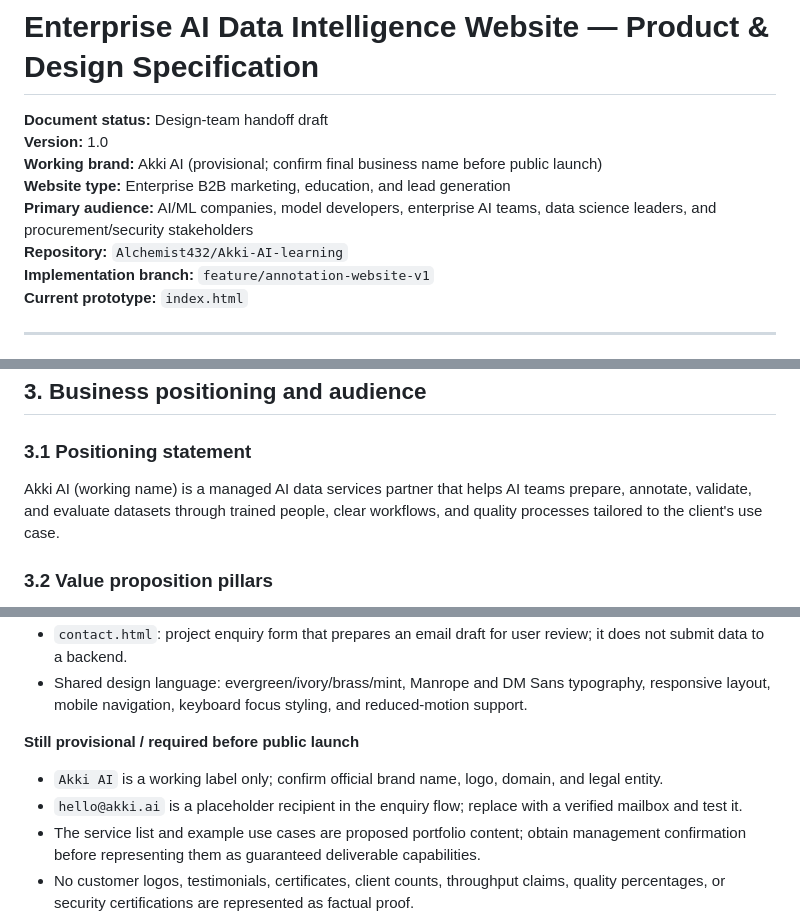
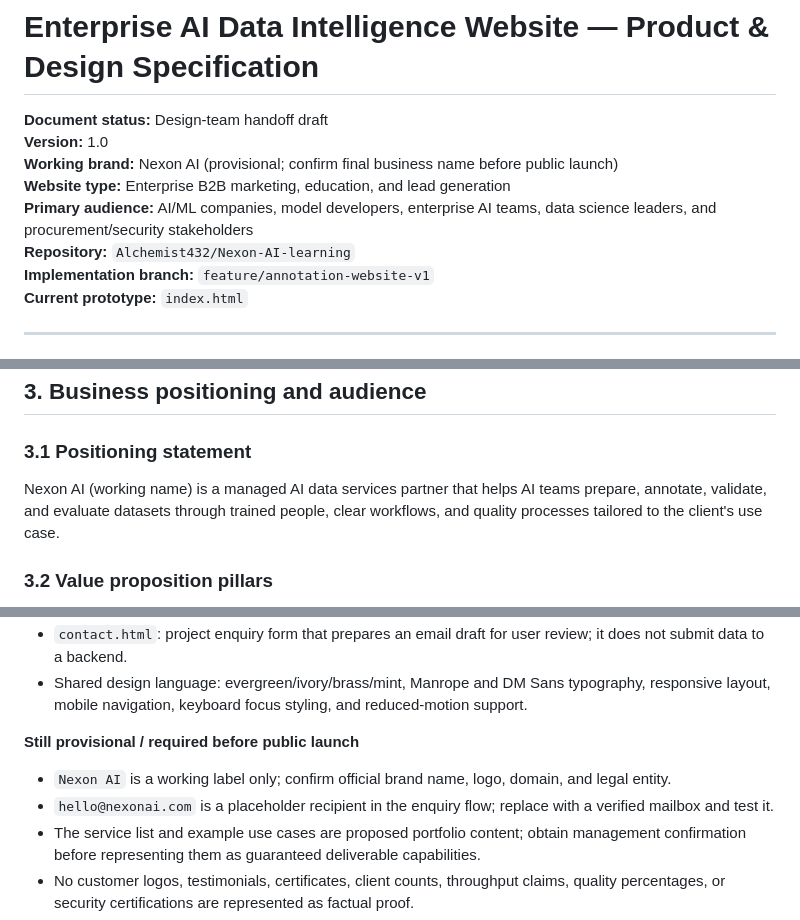
Before and after one commit to Alchemist432/Akki-AI-learning, a Markdown page: docs/website-product-specification.md, 3 parts joined by grey strips. GitHub-like rendering.

Commit message:
Rebrand website content to Nexon AI

```diff
--- a/docs/website-product-specification.md
+++ b/docs/website-product-specification.md
@@ -2,10 +2,10 @@
 
 **Document status:** Design-team handoff draft
 **Version:** 1.0
-**Working brand:** Akki AI (provisional; confirm final business name before public launch)
+**Working brand:** Nexon AI (provisional; confirm final business name before public launch)
 **Website type:** Enterprise B2B marketing, education, and lead generation
 **Primary audience:** AI/ML companies, model developers, enterprise AI teams, data science leaders, and procurement/security stakeholders
-**Repository:** `Alchemist432/Akki-AI-learning`
+**Repository:** `Alchemist432/Nexon-AI-learning`
 **Implementation branch:** `feature/annotation-website-v1`
 **Current prototype:** `index.html`
 
@@ -96,7 +96,7 @@ The final site should have its own information architecture, copy, examples, vis
 
 ### 3.1 Positioning statement
 
-Akki AI (working name) is a managed AI data services partner that helps AI teams prepare, annotate, validate, and evaluate datasets through trained people, clear workflows, and quality processes tailored to the client's use case.
+Nexon AI (working name) is a managed AI data services partner that helps AI teams prepare, annotate, validate, and evaluate datasets through trained people, clear workflows, and quality processes tailored to the client's use case.
 
 ### 3.2 Value proposition pillars
 
@@ -1313,8 +1313,8 @@ The first multi-page implementation has been committed to `feature/annotation-we
 - Shared design language: evergreen/ivory/brass/mint, Manrope and DM Sans typography, responsive layout, mobile navigation, keyboard focus styling, and reduced-motion support.
 
 **Still provisional / required before public launch**
-- `Akki AI` is a working label only; confirm official brand name, logo, domain, and legal entity.
-- `hello@akki.ai` is a placeholder recipient in the enquiry flow; replace with a verified mailbox and test it.
+- `Nexon AI` is a working label only; confirm official brand name, logo, domain, and legal entity.
+- `hello@nexonai.com` is a placeholder recipient in the enquiry flow; replace with a verified mailbox and test it.
 - The service list and example use cases are proposed portfolio content; obtain management confirmation before representing them as guaranteed deliverable capabilities.
 - No customer logos, testimonials, certificates, client counts, throughput claims, quality percentages, or security certifications are represented as factual proof.
 - The contact form is email-draft based; configure and test a real backend or verified mail flow if direct submission is required.
```
Also changed, not shown: other parts of docs/website-product-specification.md (+4 -4 lines).
